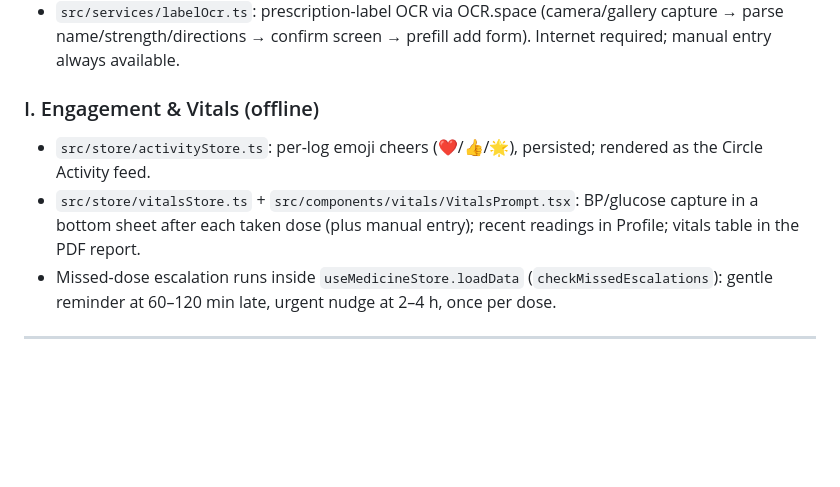
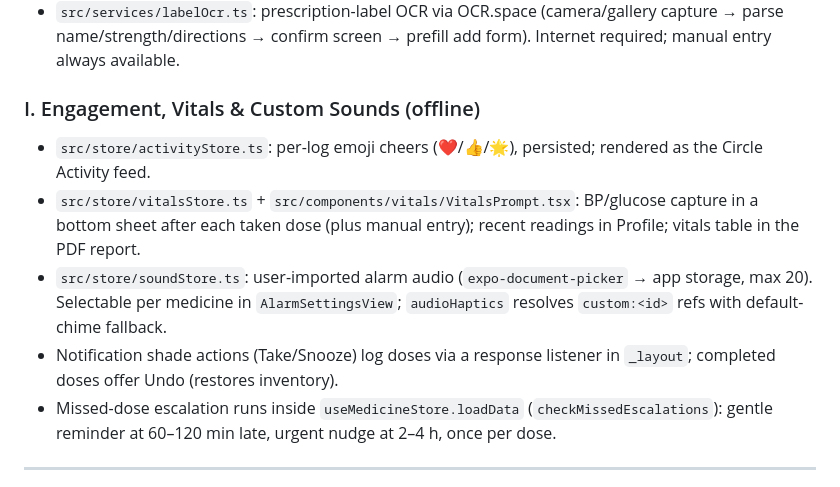
Before and after one commit to alkaiyali/sep29hackpractice, a Markdown page: Context/02_TECH_STACK_AND_FRAMEWORK.md, the part around the change. Rendered like a GitHub page; blank space fills up the shorter version.

```diff
--- a/Context/02_TECH_STACK_AND_FRAMEWORK.md
+++ b/Context/02_TECH_STACK_AND_FRAMEWORK.md
@@ -56,9 +56,11 @@
 - `src/services/interactions.ts`: 10 high-risk drug-pair rules checked at save time; major risks block with an override alert.
 - `src/services/labelOcr.ts`: prescription-label OCR via OCR.space (camera/gallery capture → parse name/strength/directions → confirm screen → prefill add form). Internet required; manual entry always available.
 
-### I. Engagement & Vitals (offline)
+### I. Engagement, Vitals & Custom Sounds (offline)
 - `src/store/activityStore.ts`: per-log emoji cheers (❤️/👍/🌟), persisted; rendered as the Circle Activity feed.
 - `src/store/vitalsStore.ts` + `src/components/vitals/VitalsPrompt.tsx`: BP/glucose capture in a bottom sheet after each taken dose (plus manual entry); recent readings in Profile; vitals table in the PDF report.
+- `src/store/soundStore.ts`: user-imported alarm audio (`expo-document-picker` → app storage, max 20). Selectable per medicine in `AlarmSettingsView`; `audioHaptics` resolves `custom:<id>` refs with default-chime fallback.
+- Notification shade actions (Take/Snooze) log doses via a response listener in `_layout`; completed doses offer Undo (restores inventory).
 - Missed-dose escalation runs inside `useMedicineStore.loadData` (`checkMissedEscalations`): gentle reminder at 60–120 min late, urgent nudge at 2–4 h, once per dose.
 
 ---
```
Also changed, not shown: Context/03_SECTIONS_AND_FEATURES.md (+7 -6 lines), Context/05_UPDATE_RULES_AND_MAINTENANCE.md (+1 -0 lines).
